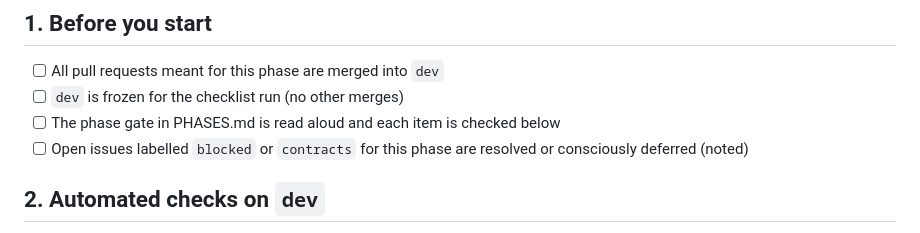
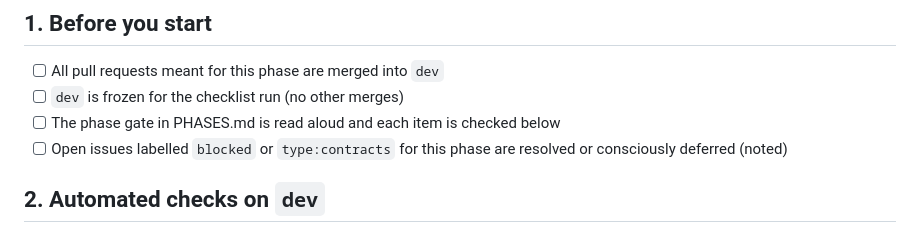
Before and after one commit to HARDIKSINGH150206/Veridoc, a Markdown page: docs/RELEASE_CHECKLIST.md, the part around the change. Rendered like a GitHub page.

Commit message:
docs: fix contracts label in release checklist
Co-Authored-By: Claude Sonnet 5.5 <noreply@anthropic.com>

```diff
--- a/docs/RELEASE_CHECKLIST.md
+++ b/docs/RELEASE_CHECKLIST.md
@@ -12,7 +12,7 @@ Release lead: Hardik. Phase and tag: fill in per release (`v0.N-phaseN`).
 - [ ] All pull requests meant for this phase are merged into `dev`
 - [ ] `dev` is frozen for the checklist run (no other merges)
 - [ ] The phase gate in PHASES.md is read aloud and each item is checked below
-- [ ] Open issues labelled `blocked` or `contracts` for this phase are resolved or consciously deferred (noted)
+- [ ] Open issues labelled `blocked` or `type:contracts` for this phase are resolved or consciously deferred (noted)
 
 ## 2. Automated checks on `dev`
 
```
